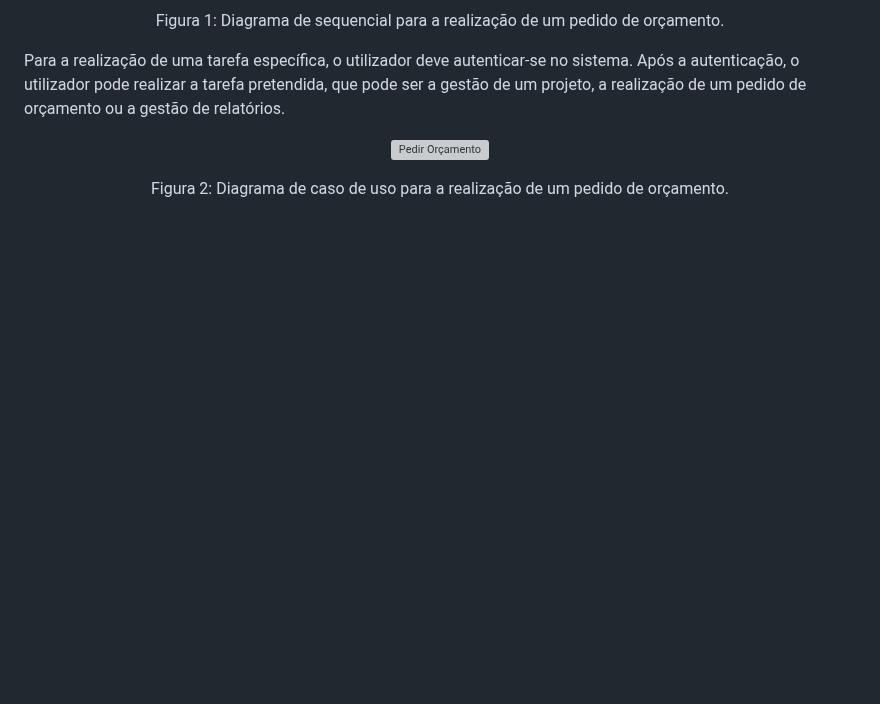
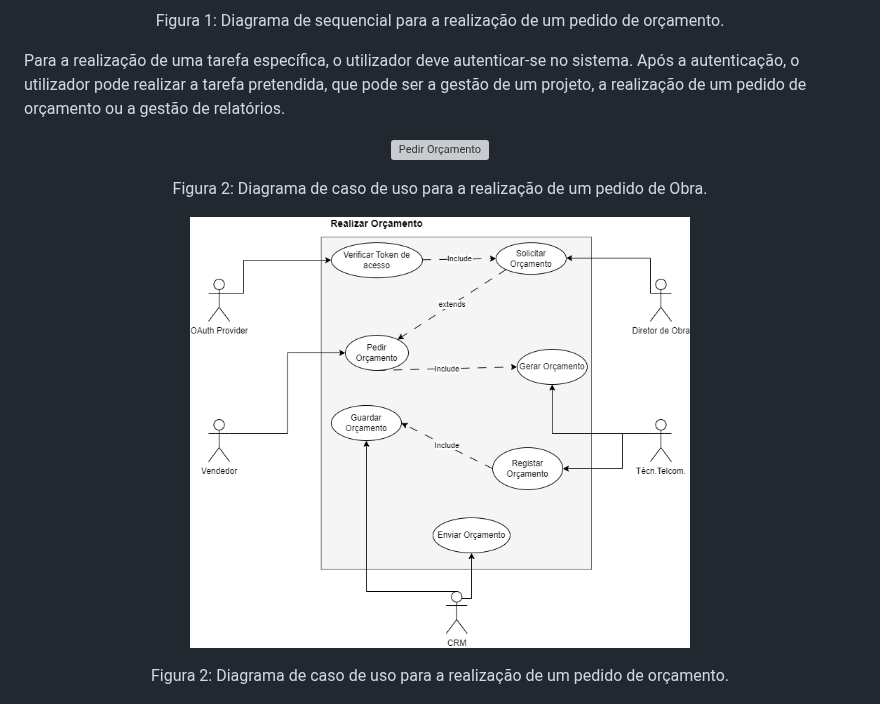
Before and after one commit to NiMouh/IdP_CRM, a Markdown page: README.md, the part around the change. Drawn GitHub-style; blank space fills up the shorter version; grey boxes are pictures that could not be loaded.

```diff
--- a/README.md
+++ b/README.md
@@ -46,7 +46,15 @@ No seguinte diagrama, é possível observar o fluxo de interação entre os ator
 Para a realização de uma tarefa específica, o utilizador deve autenticar-se no sistema. Após a autenticação, o utilizador pode realizar a tarefa pretendida, que pode ser a gestão de um projeto, a realização de um pedido de orçamento ou a gestão de relatórios.
 
 <p align="center">
-  <img src="PedirOrcamento.drawio.png" alt="Pedir Orçamento" width="500"/>
+  <img src="RealizarObra.png" alt="Pedir Orçamento" width="500"/>
+</p>
+
+<p align="center" style="font-size: 12px;">
+  Figura 2: Diagrama de caso de uso para a realização de um pedido de Obra.
+</p>
+
+<p align="center">
+  <img src="RealizarOrcamento.png" alt="Pedir Orçamento" width="500"/>
 </p>
 
 <p align="center" style="font-size: 12px;">
```
